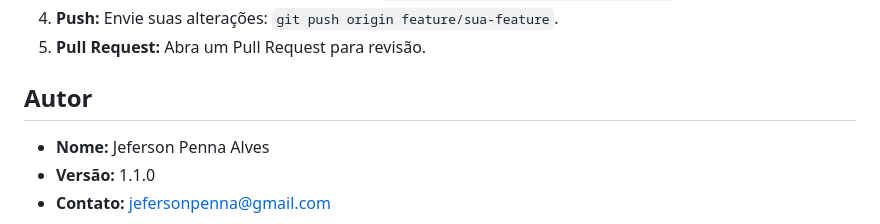
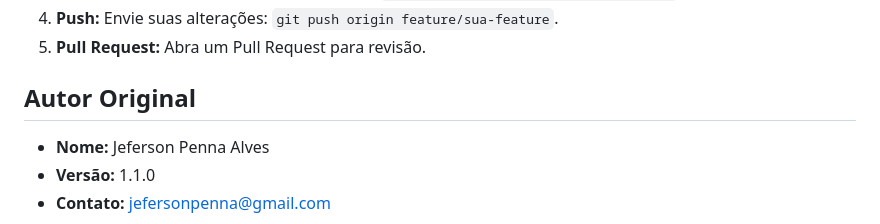
Before and after one commit to NiceATC/GLPI-TicketAnswers, a Markdown page: README.md, the part around the change printed below. Rendered like a GitHub page.

```diff
--- a/README.md
+++ b/README.md
@@ -62,7 +62,7 @@ Contribuições são bem-vindas! Siga estas etapas para contribuir:
 4.  **Push:** Envie suas alterações: `git push origin feature/sua-feature`.
 5.  **Pull Request:** Abra um Pull Request para revisão.
 
-## **Autor**
+## **Autor Original**
 
 * **Nome:** Jeferson Penna Alves
 * **Versão:** 1.1.0
```
Also changed, not shown: other parts of README.md (+1 -1 lines).
